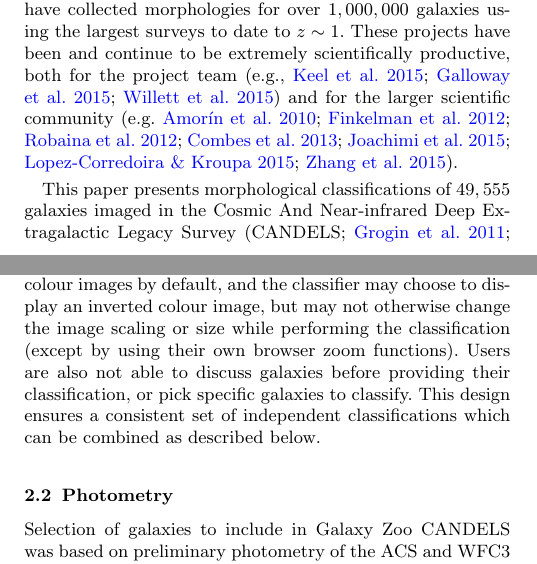
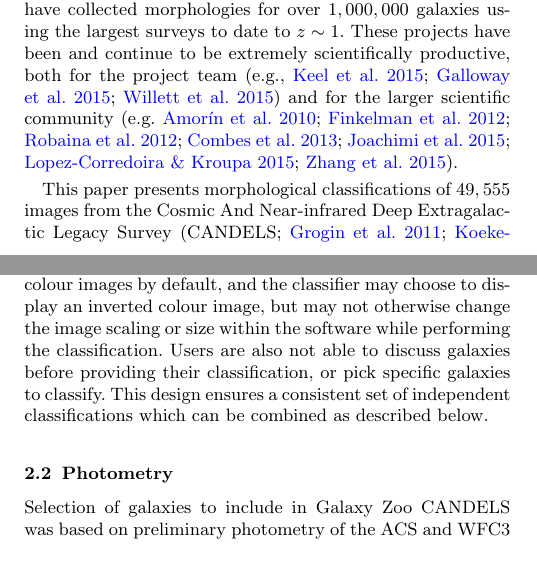
Before and after one commit to vrooje/gzcandels_datapaper, a LaTeX paper (gzcandels-datapaper.tex): two parts of the columns of pages 2 and 3 of 19, joined at a grey line, cut so that both start at the same text. Compiled offline with pdfLaTeX; an older LaTeX class or package is replaced by its successor; a missing bibliography style is replaced by a similar one.

Commit message:
rolling back a couple of minor text changes

```diff
--- a/gzcandels-datapaper.tex
+++ b/gzcandels-datapaper.tex
@@ -207,7 +207,7 @@ However, no computer has yet exceeded the human brain's capacity for pattern det
 
 Since 2007, Galaxy Zoo has been a unique resource of quantitative and statistically robust visual galaxy morphologies. Prior to Galaxy Zoo CANDELS, three Galaxy Zoo projects have collected morphologies for over $1,000,000$ galaxies using the largest surveys to date to $z \sim 1$. These projects have been and continue to be extremely scientifically productive, both for the project team \citep[e.g.,][]{keel15,galloway15,willett15} and for the larger scientific community \citep[e.g.][]{amorin10,finkelman12,robaina12,combes13,joachimi15,lopezcorredoira15,zhang15}.
 
-This paper presents morphological classifications of $49,555$ galaxies imaged in the Cosmic And Near-infrared Deep Extragalactic Legacy Survey \citep[CANDELS;][]{grogin11,koekemoer11}; the largest near-infrared \emph{Hubble Space Telescope (HST)} survey to date, CANDELS, which images galaxies at rest-frame optical wavelengths to $z \approx 3$. The morphologies are quantified by the Galaxy Zoo{\footnote{zoo4.galaxyzoo.org}} project \citep{lintott08}. Over 95,000 volunteers have contributed over 2,000,000 detailed galaxy classifications to this effort. We combine, on average, 43 independent classifications of each galaxy to produce detailed, quantitative morphological descriptions of these distant galaxies along many physical axes of interest.
+This paper presents morphological classifications of $49,555$ images from the Cosmic And Near-infrared Deep Extragalactic Legacy Survey \citep[CANDELS;][]{grogin11,koekemoer11}; the largest near-infrared \emph{Hubble Space Telescope (HST)} survey to date, CANDELS, which images galaxies at rest-frame optical wavelengths to $z \approx 3$. The morphologies are quantified by the Galaxy Zoo{\footnote{zoo4.galaxyzoo.org}} project \citep{lintott08}. Over 95,000 volunteers have contributed over 2,000,000 detailed galaxy classifications to this effort. We combine, on average, 43 independent classifications of each galaxy to produce detailed, quantitative morphological descriptions of these distant galaxies along many physical axes of interest.
 
 In Section \ref{sec:data} we describe the observational data and the preparation of CANDELS images for use in Galaxy Zoo. In Section \ref{sec:classifications} we detail the collection of morphological classifications and the method of weighting and combining independent classifications for each galaxy. Section \ref{sec:comparison} compares Galaxy Zoo classifications to other morphological measurements. In Section \ref{sec:result} we show an example result using the classifications, and in Section \ref{sec:summary} we summarize. Throughout
 this paper we use the AB magnitude system, and where necessary we adopt a cosmology consistent with $\Lambda$CDM, with $H_{\rm 0}=70~{\rm
@@ -235,7 +235,7 @@ The angular sizes of the Galaxy Zoo CANDELS images were matched in different fil
 
 Sources in the dataset vary greatly in size and surface brightness, and a single set of values for channel scalings is not adequate to capture the variety of features across the images. We therefore use a variable scaling based on the {\notebsm magnitude and size} of each target source. For each image the R, G, and B channels have a fixed ratio of {\notebsm [not sure; must get this from Jeyhan]}, and the multiplier can vary between {\notebsm A and B}. Figure \ref{fig:exampleclass} shows examples of these colour composites across a wide range of source fluxes and sizes (no it doesn't - it's single band. Also you can't have Fig 1 first). .
 
-Each colour image is 424 pixels square. The angular size of the image varies, such that the colour image encompasses at least {\notebsm 3 times the 80\% flux radius of the target source}, with a minimum screen-to-WFC3 zoom ratio of {\notebsm 1:10} and a maximum ratio of {\notebsm 3:1}. The Galaxy Zoo interface loads the normal colour images by default, and the classifier may choose to display an inverted colour image, but may not otherwise change the image scaling or size while performing the classification (except by using their own browser zoom functions). Users are also not able to discuss galaxies before providing their classification, or pick specific galaxies to classify. This design ensures a consistent set of independent classifications which can be combined as described below.
+Each colour image is 424 pixels square. The angular size of the image varies, such that the colour image encompasses at least {\notebsm 3 times the 80\% flux radius of the target source}, with a minimum screen-to-WFC3 zoom ratio of {\notebsm 1:10} and a maximum ratio of {\notebsm 3:1}. The Galaxy Zoo interface loads the normal colour images by default, and the classifier may choose to display an inverted colour image, but may not otherwise change the image scaling or size within the software while performing the classification. Users are also not able to discuss galaxies before providing their classification, or pick specific galaxies to classify. This design ensures a consistent set of independent classifications which can be combined as described below.
 
 
 
```
Also changed, not shown: gzcandels-datapaper.tex (2 more changed lines).
